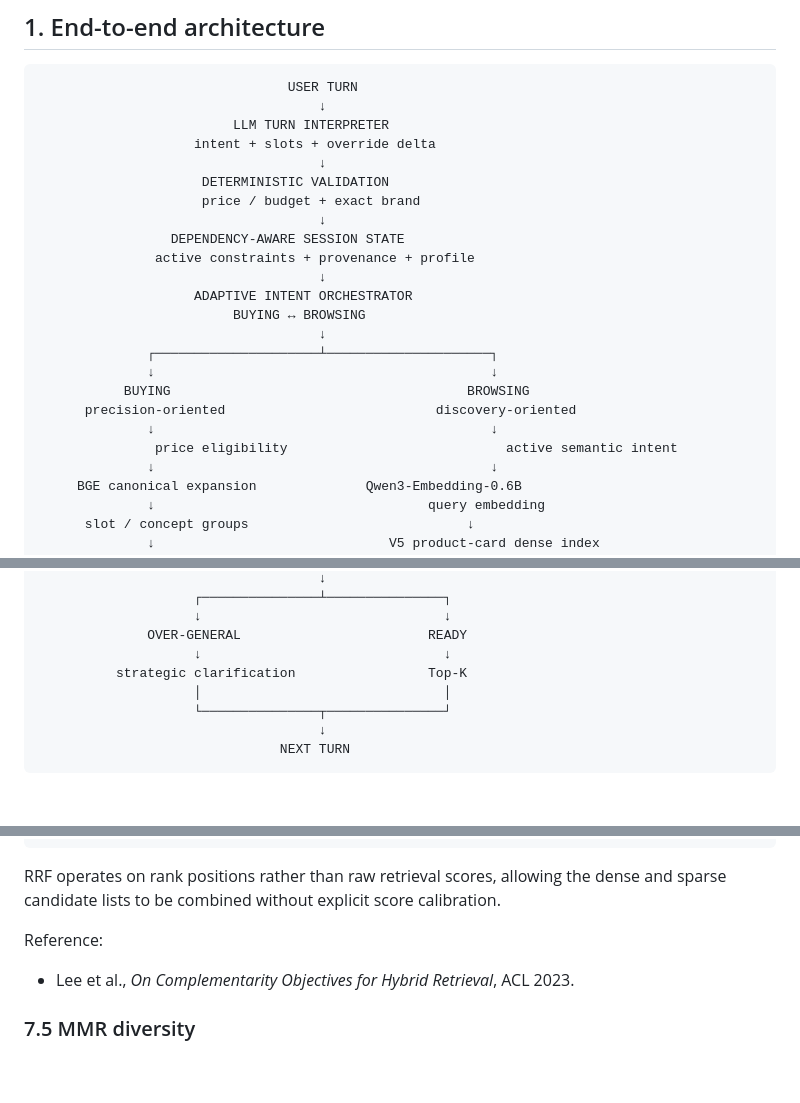
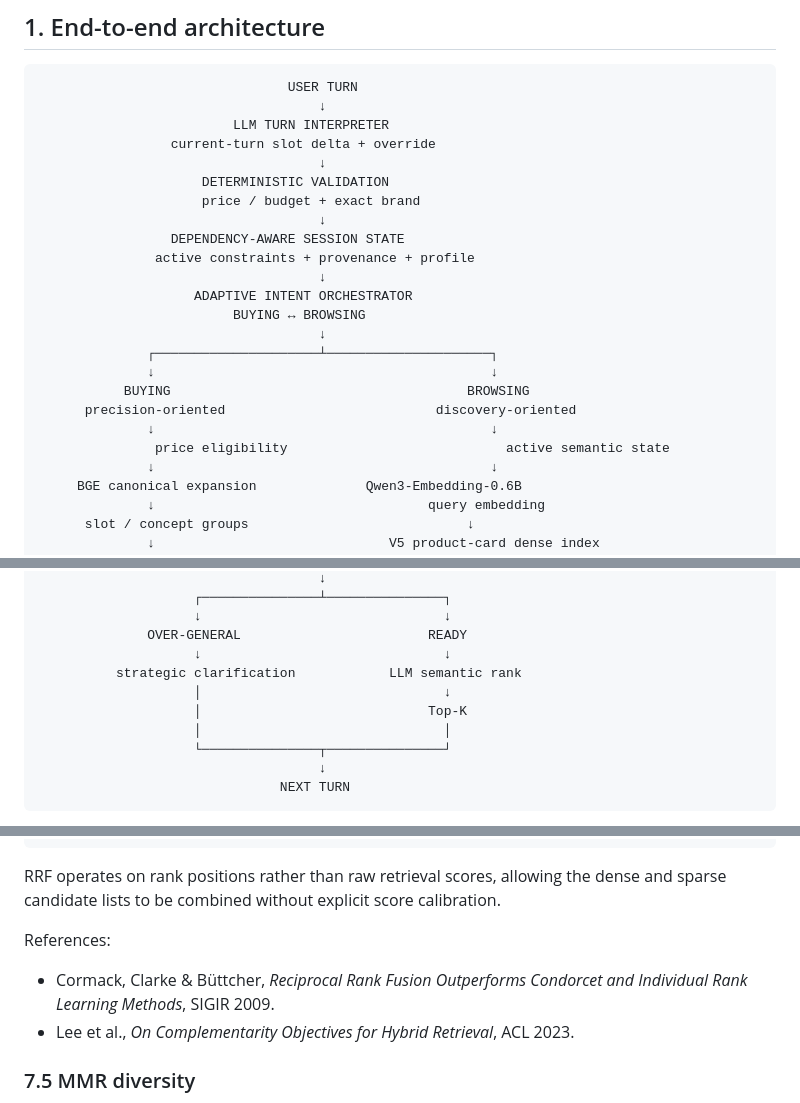
Before and after one commit to TikTokTechJam/ShoppingCopilot, a Markdown page: Architecture.md, 3 parts joined by grey strips. Drawn GitHub-style; blank space fills up the shorter version.

```diff
--- a/Architecture.md
+++ b/Architecture.md
@@ -12,7 +12,7 @@ The architecture is intentionally split into explicit components so each stage c
                                 USER TURN
                                     ↓
                          LLM TURN INTERPRETER
-                    intent + slots + override delta
+                 current-turn slot delta + override
                                     ↓
                      DETERMINISTIC VALIDATION
                      price / budget + exact brand
@@ -28,7 +28,7 @@ The architecture is intentionally split into explicit components so each stage c
            BUYING                                      BROWSING
       precision-oriented                           discovery-oriented
               ↓                                           ↓
-               price eligibility                            active semantic intent
+               price eligibility                            active semantic state
               ↓                                           ↓
      BGE canonical expansion              Qwen3-Embedding-0.6B
               ↓                                   query embedding
@@ -49,7 +49,9 @@ The architecture is intentionally split into explicit components so each stage c
                     ↓                               ↓
               OVER-GENERAL                        READY
                     ↓                               ↓
-          strategic clarification                 Top-K
+          strategic clarification            LLM semantic rank
+                    │                               ↓
+                    │                             Top-K
                     │                               │
                     └───────────────┬───────────────┘
                                     ↓
@@ -822,7 +812,8 @@ RRF operates on rank positions rather than raw retrieval scores, allowing the
 dense and sparse candidate lists to be combined without explicit score
 calibration.
 
-Reference:
+References:
+- Cormack, Clarke & Büttcher, *Reciprocal Rank Fusion Outperforms Condorcet and Individual Rank Learning Methods*, SIGIR 2009.
 - Lee et al., *On Complementarity Objectives for Hybrid Retrieval*, ACL 2023.
 
 ### 7.5 MMR diversity
```
Also changed, not shown: other parts of Architecture.md (+30 -22 lines).
